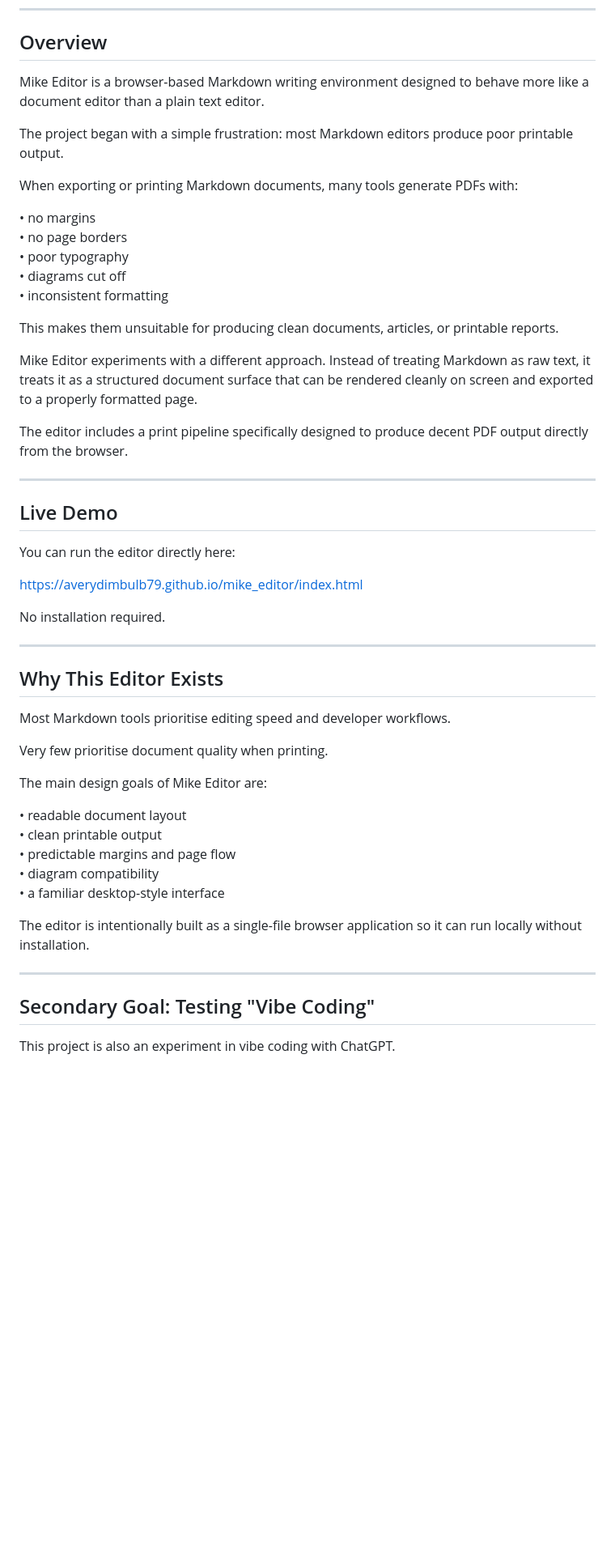
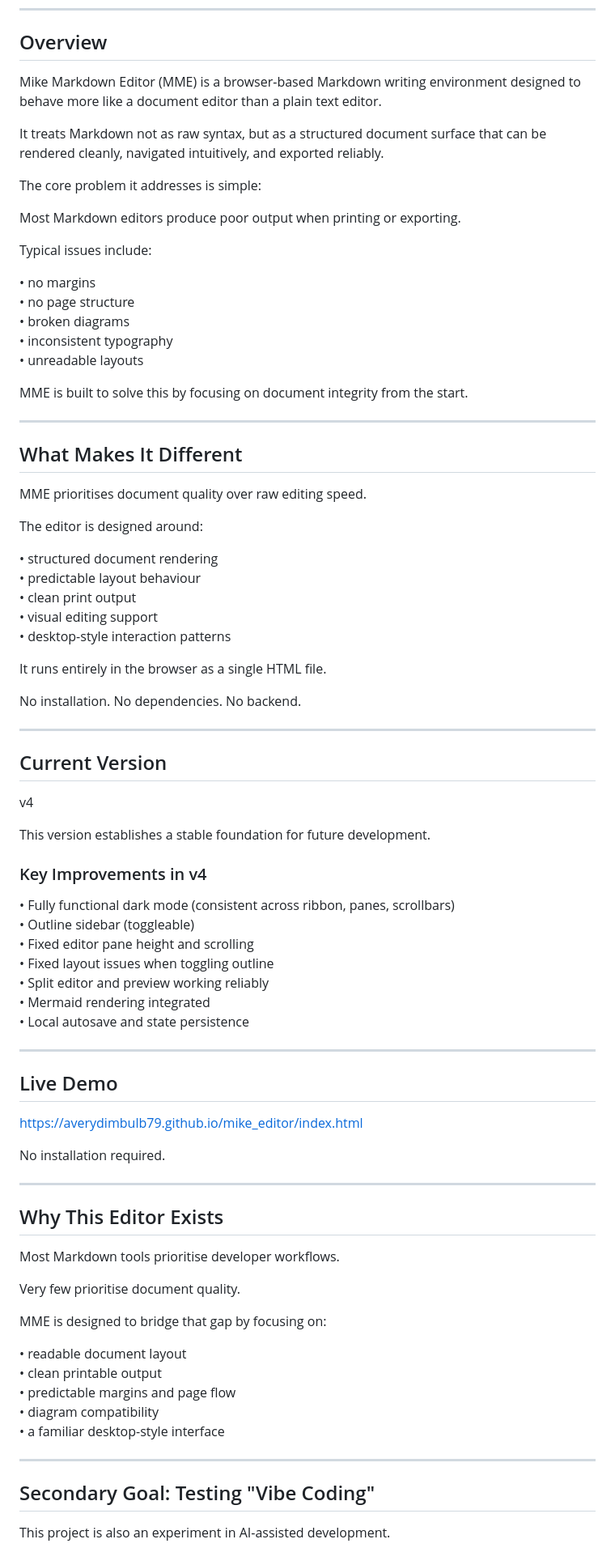
Before and after one commit to Averydimbulb79/mike_editor, a Markdown page: README.md, the part around one of its changes. Shown at 81% size. Rendered like a GitHub page; blank space fills up the shorter version.

```diff
--- a/README.md
+++ b/README.md
@@ -9,29 +9,63 @@ https://averydimbulb79.github.io/mike_editor/index.html
 
 ## Overview
 
-Mike Editor is a browser-based Markdown writing environment designed to behave more like a document editor than a plain text editor.
+Mike Markdown Editor (MME) is a browser-based Markdown writing environment designed to behave more like a document editor than a plain text editor.
 
-The project began with a simple frustration: most Markdown editors produce poor printable output.
+It treats Markdown not as raw syntax, but as a structured document surface that can be rendered cleanly, navigated intuitively, and exported reliably.
 
-When exporting or printing Markdown documents, many tools generate PDFs with:
+The core problem it addresses is simple:
+
+Most Markdown editors produce poor output when printing or exporting.
+
+Typical issues include:
 
 • no margins
-• no page borders
-• poor typography
-• diagrams cut off
-• inconsistent formatting
+• no page structure
+• broken diagrams
+• inconsistent typography
+• unreadable layouts
 
-This makes them unsuitable for producing clean documents, articles, or printable reports.
+MME is built to solve this by focusing on document integrity from the start.
 
-Mike Editor experiments with a different approach. Instead of treating Markdown as raw text, it treats it as a structured document surface that can be rendered cleanly on screen and exported to a properly formatted page.
+---
 
-The editor includes a print pipeline specifically designed to produce decent PDF output directly from the browser.
+## What Makes It Different
+
+MME prioritises document quality over raw editing speed.
+
+The editor is designed around:
+
+• structured document rendering
+• predictable layout behaviour
+• clean print output
+• visual editing support
+• desktop-style interaction patterns
+
+It runs entirely in the browser as a single HTML file.
+
+No installation. No dependencies. No backend.
+
+---
+
+## Current Version
+
+v4
+
+This version establishes a stable foundation for future development.
+
+### Key Improvements in v4
+
+• Fully functional dark mode (consistent across ribbon, panes, scrollbars)
+• Outline sidebar (toggleable)
+• Fixed editor pane height and scrolling
+• Fixed layout issues when toggling outline
+• Split editor and preview working reliably
+• Mermaid rendering integrated
+• Local autosave and state persistence
 
 ---
 
 ## Live Demo
-
-You can run the editor directly here:
 
 https://averydimbulb79.github.io/mike_editor/index.html
 
@@ -41,11 +75,11 @@ No installation required.
 
 ## Why This Editor Exists
 
-Most Markdown tools prioritise editing speed and developer workflows.
+Most Markdown tools prioritise developer workflows.
 
-Very few prioritise document quality when printing.
+Very few prioritise document quality.
 
-The main design goals of Mike Editor are:
+MME is designed to bridge that gap by focusing on:
 
 • readable document layout
 • clean printable output
@@ -53,11 +87,9 @@ The main design goals of Mike Editor are:
 • diagram compatibility
 • a familiar desktop-style interface
 
-The editor is intentionally built as a single-file browser application so it can run locally without installation.
-
 ---
 
 ## Secondary Goal: Testing "Vibe Coding"
 
-This project is also an experiment in vibe coding with ChatGPT.
+This project is also an experiment in AI-assisted development.
 
```
Also changed, not shown: other parts of README.md (+28 -51 lines).
